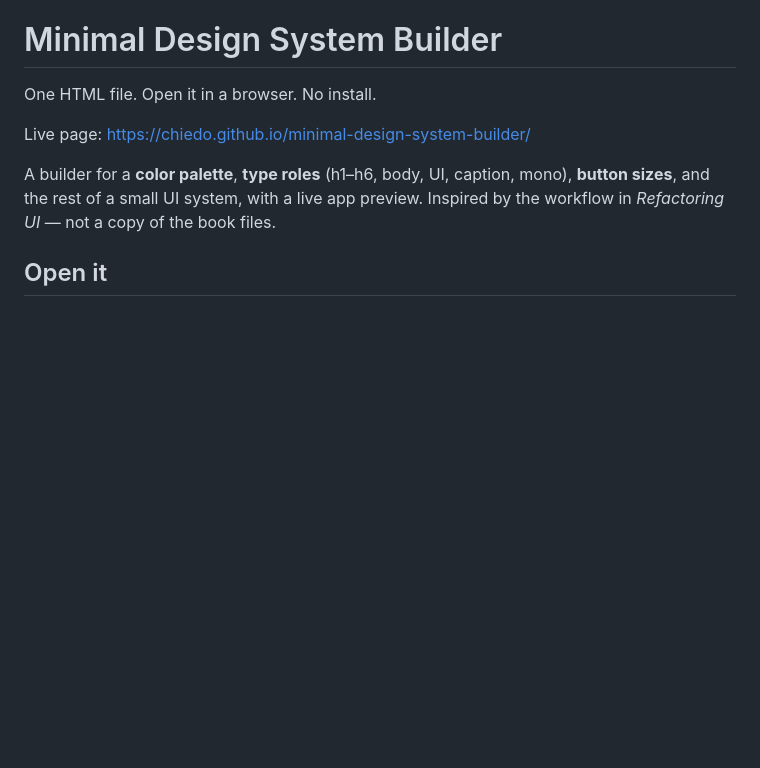
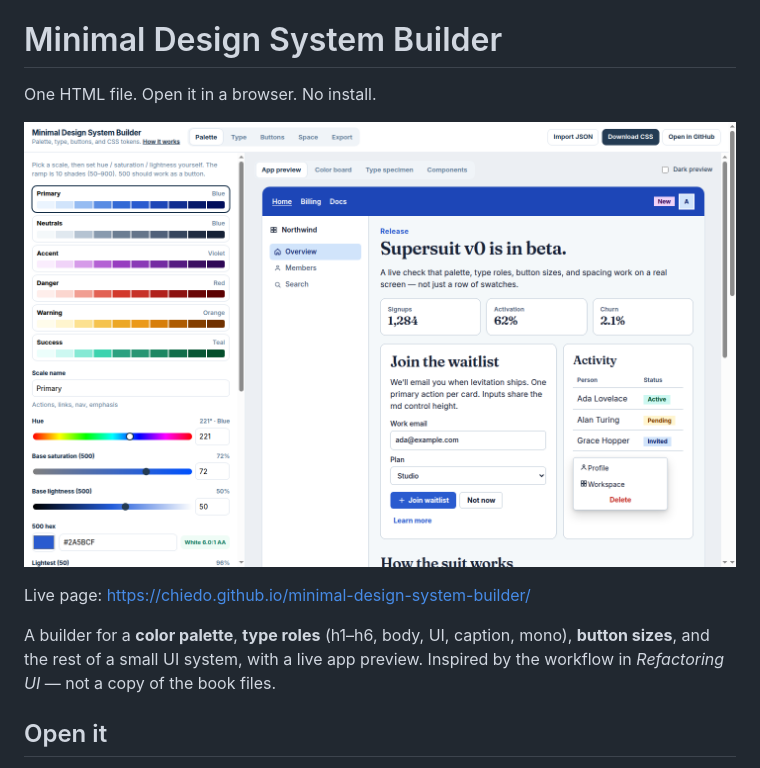
Before and after one commit to chiedo/minimal-design-system-builder, a Markdown page: README.md, the part around the change. Rendered like a GitHub page; pictures changed too: screenshot.png (added); blank space fills up the shorter version.

Commit message:
Add a screenshot near the top of the README.
Show the palette editor and live preview so the page is recognizable before the setup steps.

Co-authored-by: chiedocursor <chiedocursor@users.noreply.github.com>

```diff
--- a/README.md
+++ b/README.md
@@ -1,6 +1,8 @@
 # Minimal Design System Builder
 
 One HTML file. Open it in a browser. No install.
+
+![Minimal Design System Builder, with a palette editor and a live app preview](screenshot.png)
 
 Live page: https://chiedo.github.io/minimal-design-system-builder/
 
```
